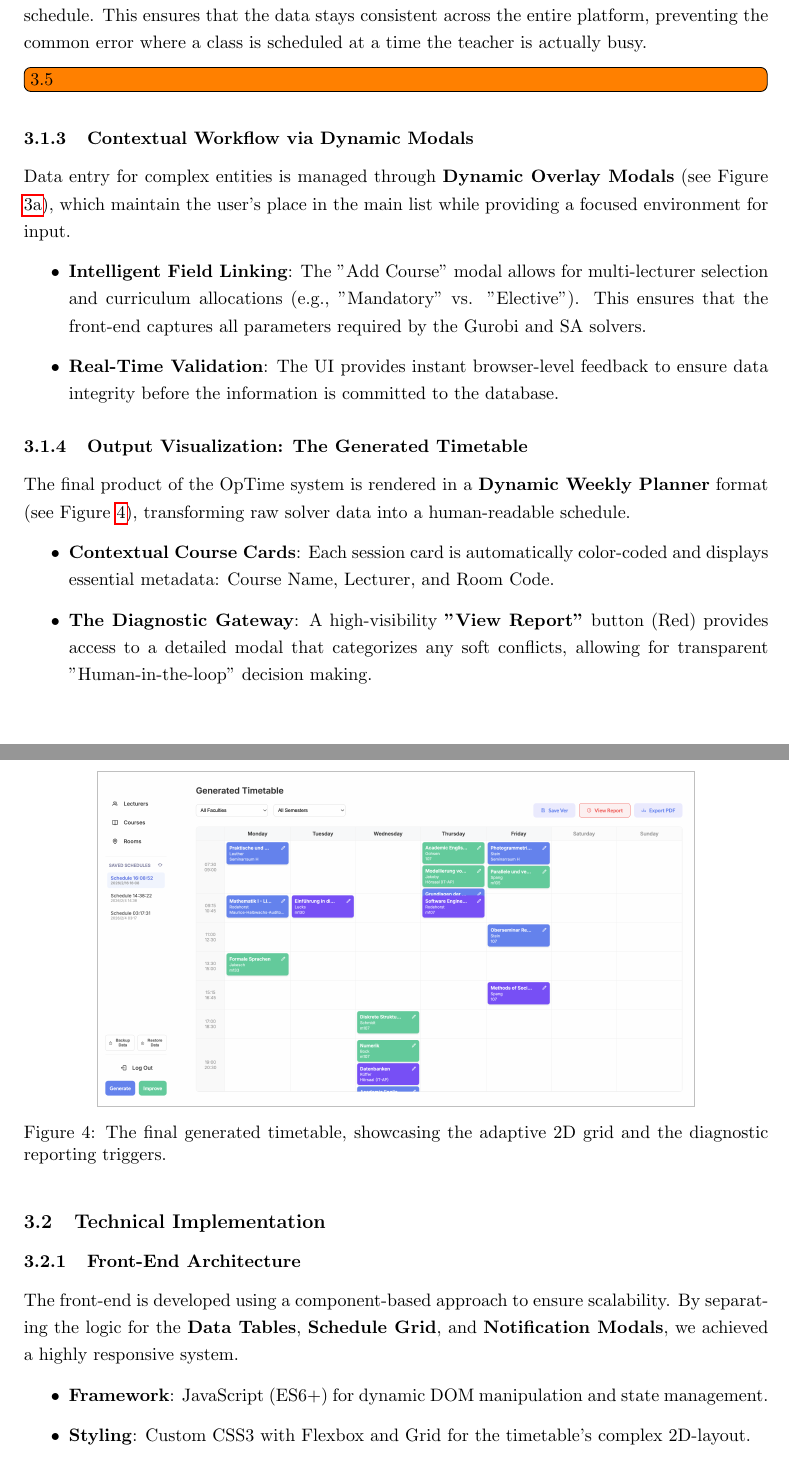
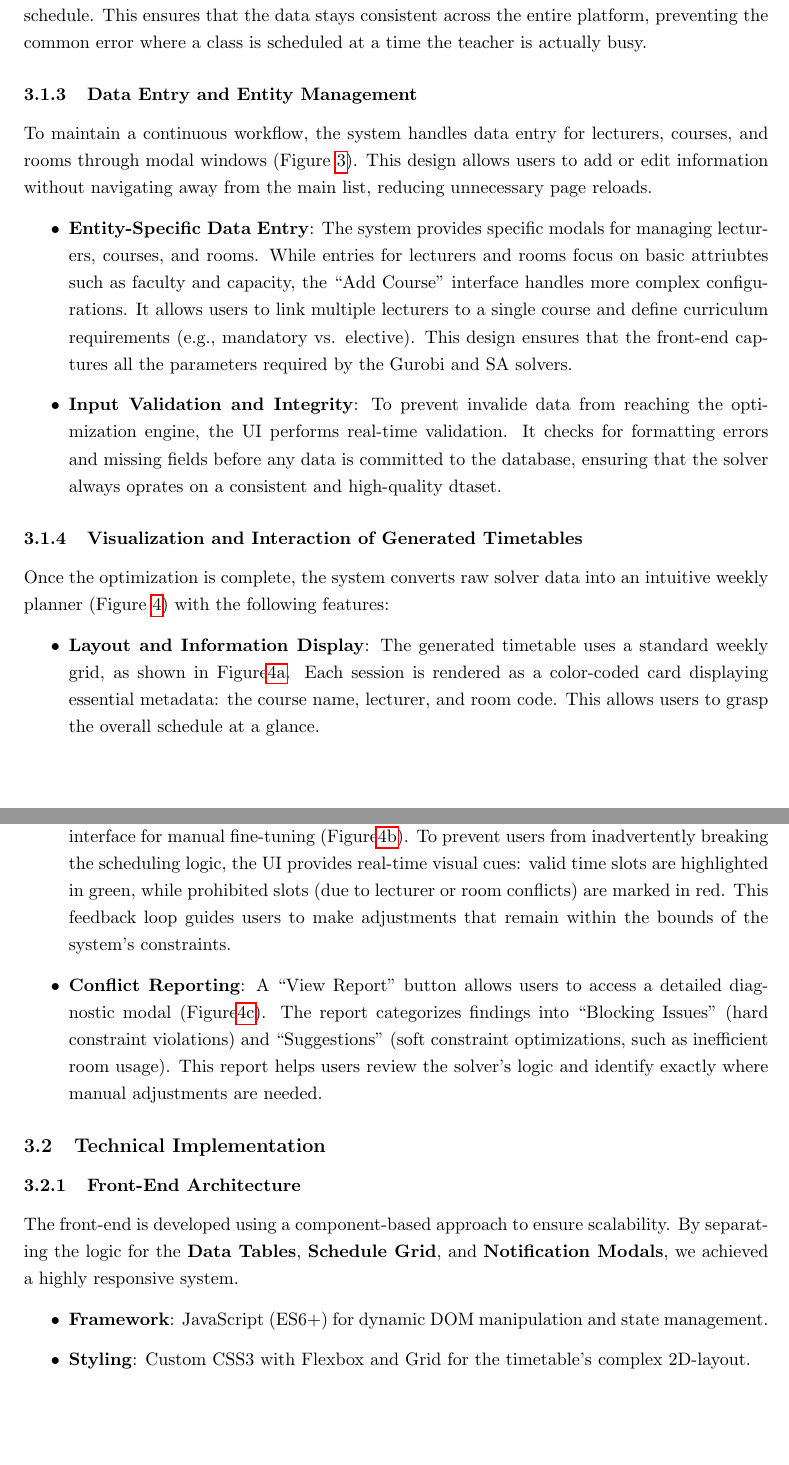
Before and after one commit to Zrrry66/OpTime, a LaTeX document (Documentation/main.tex): two parts of pages 6 and 9 of 15 before the commit and two parts of pages 6 and 9 of 16 after it, joined at a grey line, cut so that both start at the same text, the shorter picture padded with empty space. Compiled offline with pdfLaTeX.

Commit message:
Update from Overleaf Ruhr

```diff
--- a/Documentation/main.tex
+++ b/Documentation/main.tex
@@ -146,12 +148,11 @@ The real breakthrough in this module, however, is the Smart Syncing mechanism de
     \label{fig:matrix}
 \end{figure}
 
-\todo[inline]{3.5}
-\subsubsection{Contextual Workflow via Dynamic Modals}
-Data entry for complex entities is managed through \textbf{Dynamic Overlay Modals} (see Figure \ref{fig:course_modal}), which maintain the user's place in the main list while providing a focused environment for input.
+\subsubsection{Data Entry and Entity Management}
+To maintain a continuous workflow, the system handles data entry for lecturers, courses, and rooms through modal windows (Figure \ref{fig:course_modal}). This design allows users to add or edit information without navigating away from the main list, reducing unnecessary page reloads.
 \begin{itemize}
-    \item \textbf{Intelligent Field Linking}: The "Add Course" modal allows for multi-lecturer selection and curriculum allocations (e.g., "Mandatory" vs. "Elective"). This ensures that the front-end captures all parameters required by the Gurobi and SA solvers.
-    \item \textbf{Real-Time Validation}: The UI provides instant browser-level feedback to ensure data integrity before the information is committed to the database.
+    \item \textbf{Entity-Specific Data Entry}: The system provides specific modals for managing lecturers, courses, and rooms. While entries for lecturers and rooms focus on basic attriubtes such as faculty and capacity, the ``Add Course'' interface handles more complex configurations. It allows users to link multiple lecturers to a single course and define curriculum requirements (e.g., mandatory vs. elective). This design ensures that the front-end captures all the parameters required by the Gurobi and SA solvers.
+    \item \textbf{Input Validation and Integrity}: To prevent invalide data from reaching the optimization engine, the UI performs real-time validation. It checks for formatting errors and missing fields before any data is committed to the database, ensuring that the solver always oprates on a consistent and high-quality dtaset.
 \end{itemize}
 
 \begin{figure}
@@ -172,16 +173,16 @@ Data entry for complex entities is managed through \textbf{Dynamic Overlay Modal
         \label{fig:course_modal2}
     \end{subfigure}
     \caption{The ``Add Cours'' modal interface (scrolled to display all fields).}
+    \label{fig:course_modal}
 \end{figure}
 
-\subsubsection{Output Visualization: The Generated Timetable}
-The final product of the OpTime system is rendered in a \textbf{Dynamic Weekly Planner} format (see Figure \ref{fig:timetable}), transforming raw solver data into a human-readable schedule.
+\subsubsection{Visualization and Interaction of Generated Timetables}
+Once the optimization is complete, the system converts raw solver data into an intuitive weekly planner (Figure \ref{fig:timetable}) with the following features:
 \begin{itemize}
-    \item \textbf{Contextual Course Cards}: Each session card is automatically color-coded and displays essential metadata: Course Name, Lecturer, and Room Code.
-    \item \textbf{The Diagnostic Gateway}: A high-visibility \textbf{"View Report"} button (Red) provides access to a detailed modal that categorizes any soft conflicts, allowing for transparent "Human-in-the-loop" decision making.
+    \item \textbf{Layout and Information Display}: The generated timetable uses a standard weekly grid, as shown in Figure\ref{fig:timetable_view}. Each session is rendered as a color-coded card displaying essential metadata: the course name, lecturer, and room code. This allows users to grasp the overall schedule at a glance.
+    \item \textbf{Manual Adjustments and Visual Feedback}: The system supports a drag-and-drop interface for manual fine-tuning (Figure\ref{fig:timetable_adjust}). To prevent users from inadvertently breaking the scheduling logic, the UI provides real-time visual cues: valid time slots are highlighted in green, while prohibited slots (due to lecturer or room conflicts) are marked in red. This feedback loop guides users to make adjustments that remain within the bounds of the system's constraints.
+    \item \textbf{Conflict Reporting}: A ``View Report'' button allows users to access a detailed diagnostic modal (Figure\ref{fig:timetable_report}). The report categorizes findings into ``Blocking Issues'' (hard constraint violations) and ``Suggestions'' (soft constraint optimizations, such as inefficient room usage). This report helps users review the solver's logic and identify exactly where manual adjustments are needed.
 \end{itemize}
 
-\begin{figure}[H]
+\begin{figure}
     \centering
-    \includegraphics[width=0.8\textwidth, cfbox=lightgray 0.5pt 0pt]{Documentation/img/ui_generated_timetable.png}
-    \caption{The final generated timetable, showcasing the adaptive 2D grid and the diagnostic reporting triggers.}
```
Also changed, not shown: Documentation/img/ui_timetable_adjust.png (added), Documentation/img/ui_timetable_report.jpeg (added), Documentation/main.tex (38 more changed lines).
